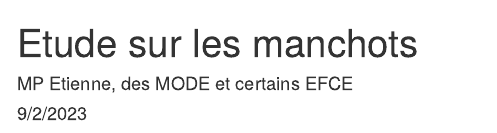
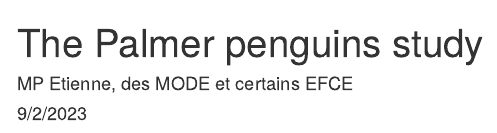
Before and after one commit to Mode-M2/git-introduction-with-limiting-team-amelie, an R Markdown document (penguins.Rmd): the page in a window 1100 px wide, from its top. Rendered offline with R 4.5, knitr and Pandoc, with nearby package versions.

Commit message:
change title in penguins.Rmd

```diff
--- a/penguins.Rmd
+++ b/penguins.Rmd
@@ -1,5 +1,5 @@
 ---
-title: "Etude sur les manchots"
+title: "The Palmer penguins study"
 author: "MP Etienne, des MODE et certains EFCE"
 date: "9/2/2023"
 output: html_document
```
